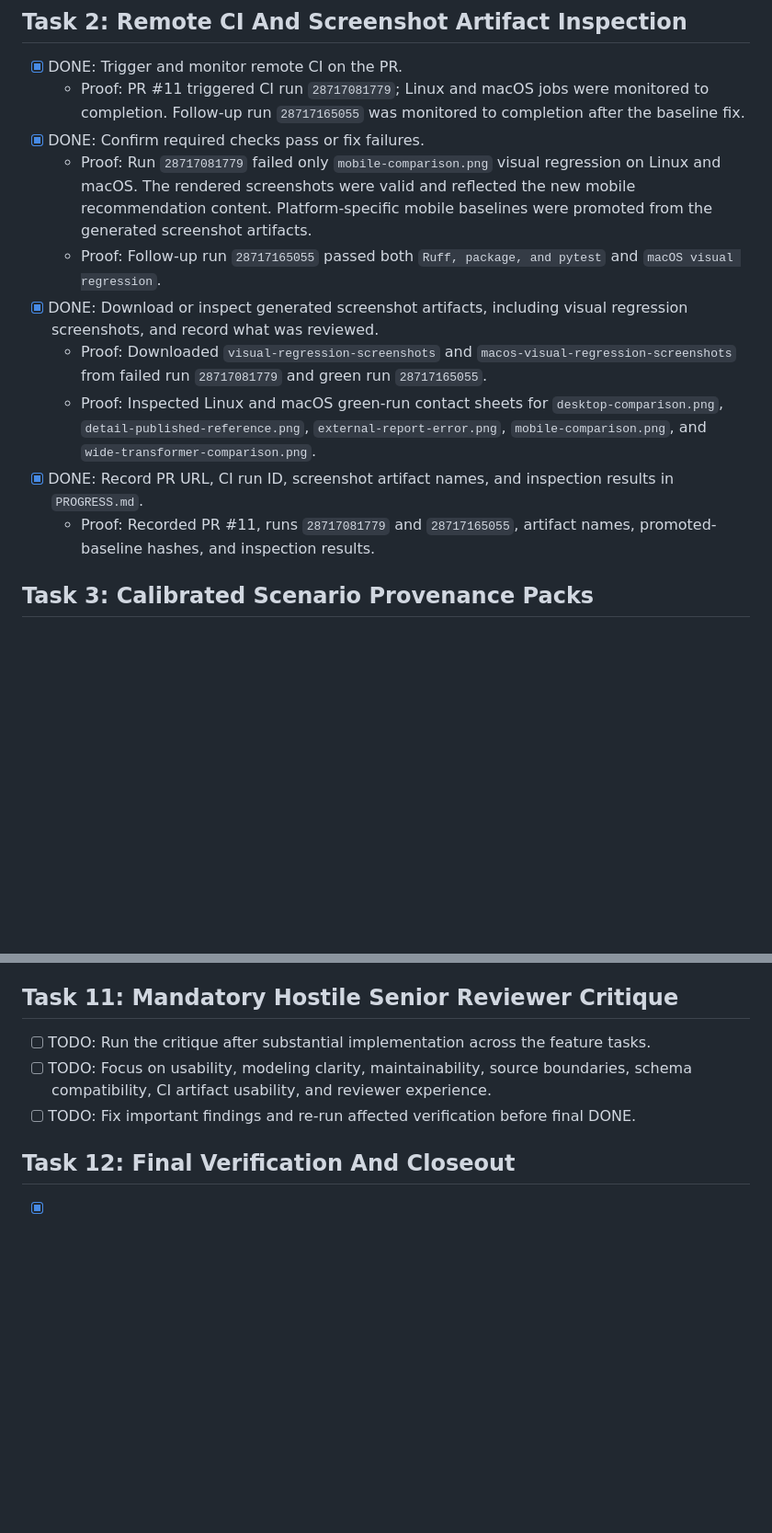
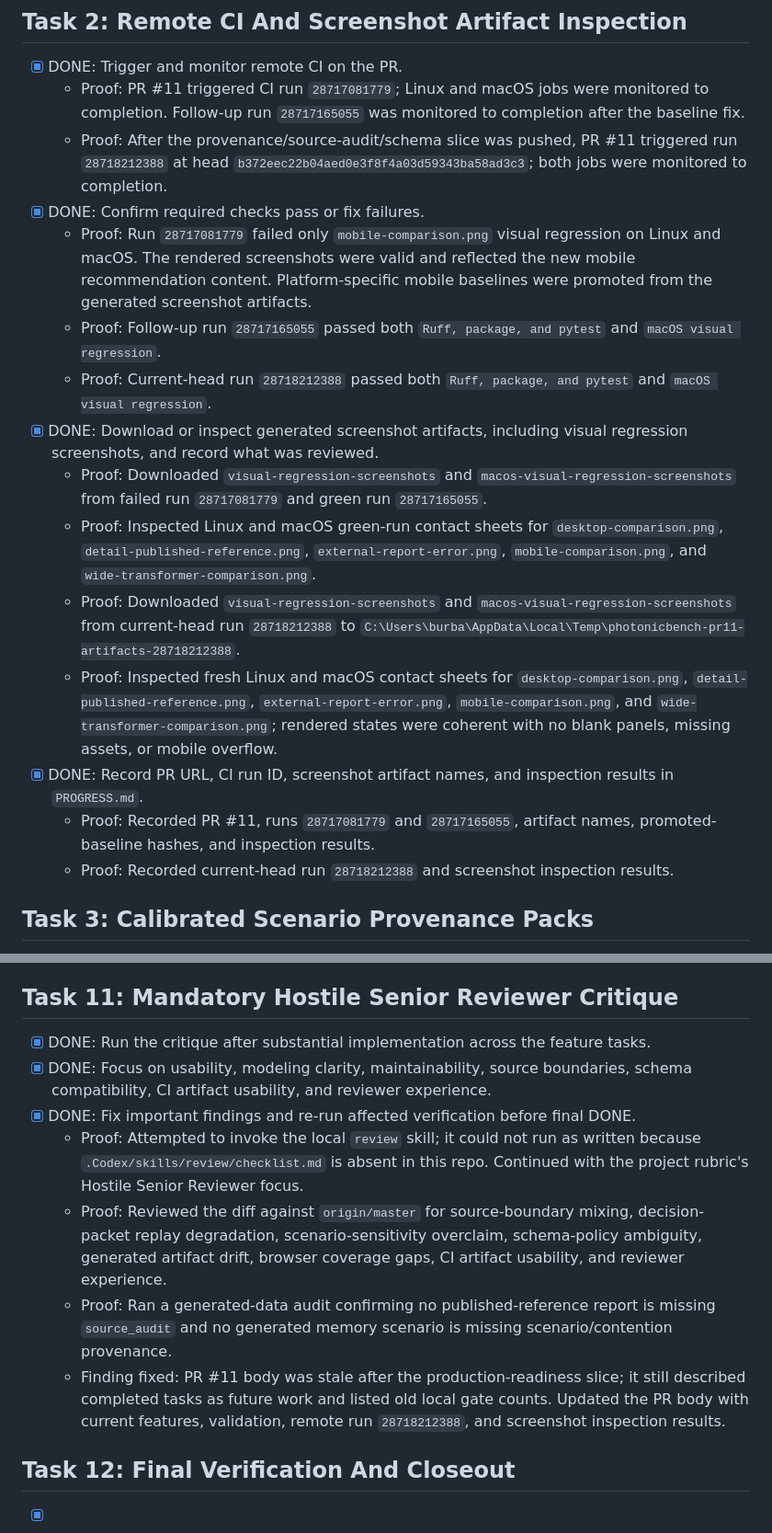
Before and after one commit to lamb356/photonic-bench, a Markdown page: CHECKLIST.md, 2 parts joined by grey strips. Shown at 92% size. Drawn GitHub-style; blank space fills up the shorter version.

Commit message:
Record review and CI proof

```diff
--- a/CHECKLIST.md
+++ b/CHECKLIST.md
@@ -56,6 +56,10 @@ Status key:
   - Proof: PR #11 triggered CI run `28717081779`; Linux and macOS jobs were
     monitored to completion. Follow-up run `28717165055` was monitored to
     completion after the baseline fix.
+  - Proof: After the provenance/source-audit/schema slice was pushed, PR #11
+    triggered run `28718212388` at head
+    `b372eec22b04aed0e3f8f4a03d59343ba58ad3c3`; both jobs were monitored to
+    completion.
 - [x] DONE: Confirm required checks pass or fix failures.
   - Proof: Run `28717081779` failed only
     `mobile-comparison.png` visual regression on Linux and macOS. The rendered
@@ -64,6 +68,8 @@ Status key:
     screenshot artifacts.
   - Proof: Follow-up run `28717165055` passed both `Ruff, package, and pytest`
     and `macOS visual regression`.
+  - Proof: Current-head run `28718212388` passed both `Ruff, package, and
+    pytest` and `macOS visual regression`.
 - [x] DONE: Download or inspect generated screenshot artifacts, including
       visual regression screenshots, and record what was reviewed.
   - Proof: Downloaded `visual-regression-screenshots` and
@@ -73,10 +79,21 @@ Status key:
     `desktop-comparison.png`, `detail-published-reference.png`,
     `external-report-error.png`, `mobile-comparison.png`, and
     `wide-transformer-comparison.png`.
+  - Proof: Downloaded `visual-regression-screenshots` and
+    `macos-visual-regression-screenshots` from current-head run `28718212388`
+    to
+    `C:\Users\burba\AppData\Local\Temp\photonicbench-pr11-artifacts-28718212388`.
+  - Proof: Inspected fresh Linux and macOS contact sheets for
+    `desktop-comparison.png`, `detail-published-reference.png`,
+    `external-report-error.png`, `mobile-comparison.png`, and
+    `wide-transformer-comparison.png`; rendered states were coherent with no
+    blank panels, missing assets, or mobile overflow.
 - [x] DONE: Record PR URL, CI run ID, screenshot artifact names, and inspection
       results in `PROGRESS.md`.
   - Proof: Recorded PR #11, runs `28717081779` and `28717165055`, artifact
     names, promoted-baseline hashes, and inspection results.
+  - Proof: Recorded current-head run `28718212388` and screenshot inspection
+    results.
 
 ## Task 3: Calibrated Scenario Provenance Packs
 
@@ -246,13 +263,27 @@ Status key:
 
 ## Task 11: Mandatory Hostile Senior Reviewer Critique
 
-- [ ] TODO: Run the critique after substantial implementation across the
+- [x] DONE: Run the critique after substantial implementation across the
       feature tasks.
-- [ ] TODO: Focus on usability, modeling clarity, maintainability, source
+- [x] DONE: Focus on usability, modeling clarity, maintainability, source
       boundaries, schema compatibility, CI artifact usability, and reviewer
       experience.
-- [ ] TODO: Fix important findings and re-run affected verification before
+- [x] DONE: Fix important findings and re-run affected verification before
       final DONE.
+  - Proof: Attempted to invoke the local `review` skill; it could not run as
+    written because `.Codex/skills/review/checklist.md` is absent in this repo.
+    Continued with the project rubric's Hostile Senior Reviewer focus.
+  - Proof: Reviewed the diff against `origin/master` for source-boundary
+    mixing, decision-packet replay degradation, scenario-sensitivity overclaim,
+    schema-policy ambiguity, generated artifact drift, browser coverage gaps,
+    CI artifact usability, and reviewer experience.
+  - Proof: Ran a generated-data audit confirming no published-reference report
+    is missing `source_audit` and no generated memory scenario is missing
+    scenario/contention provenance.
+  - Finding fixed: PR #11 body was stale after the production-readiness slice;
+    it still described completed tasks as future work and listed old local gate
+    counts. Updated the PR body with current features, validation, remote run
+    `28718212388`, and screenshot inspection results.
 
 ## Task 12: Final Verification And Closeout
 
```
Also changed, not shown: PROGRESS.md (+98 -0 lines), tasks/todo.md (+1 -1 lines).
